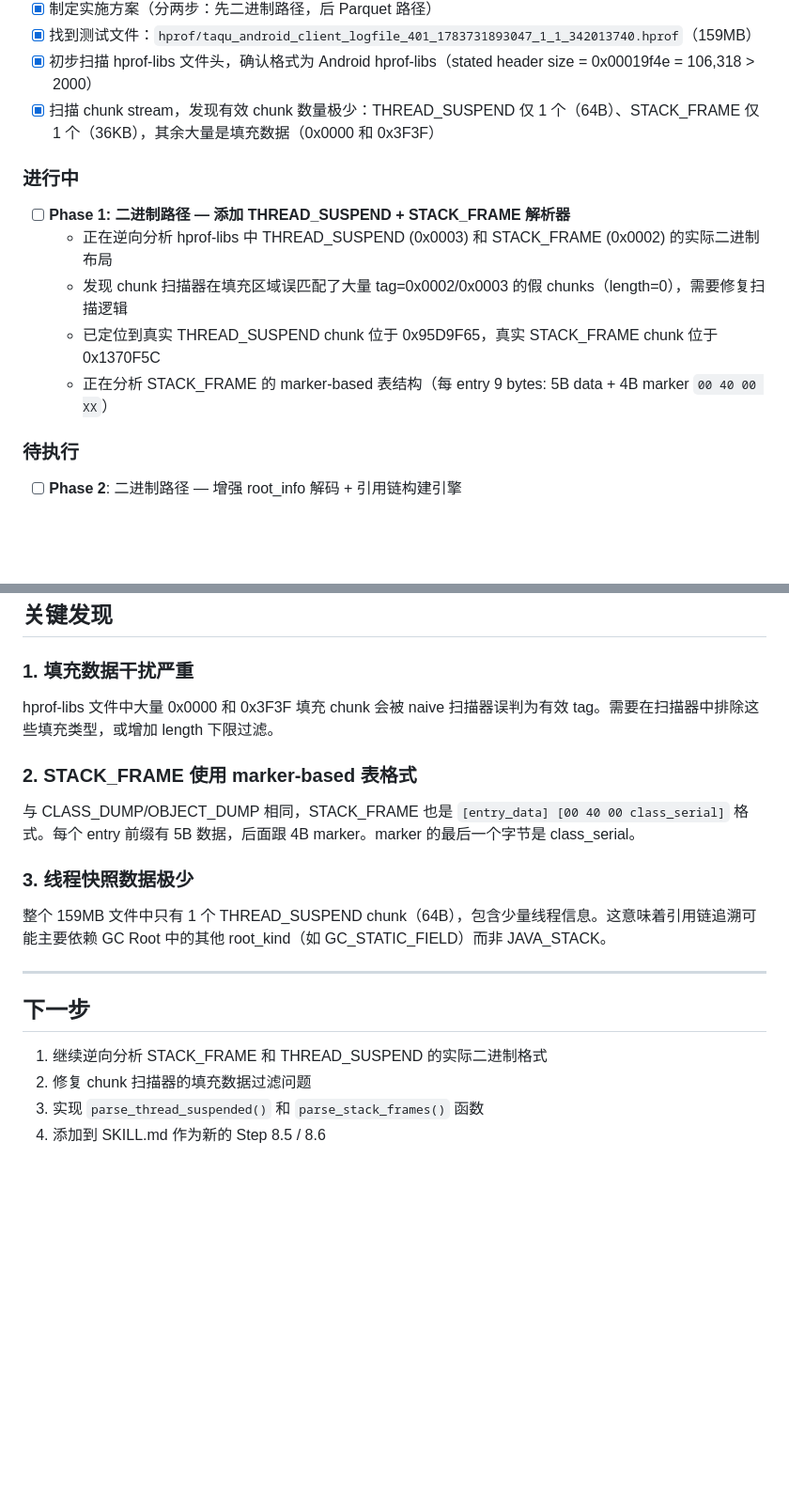
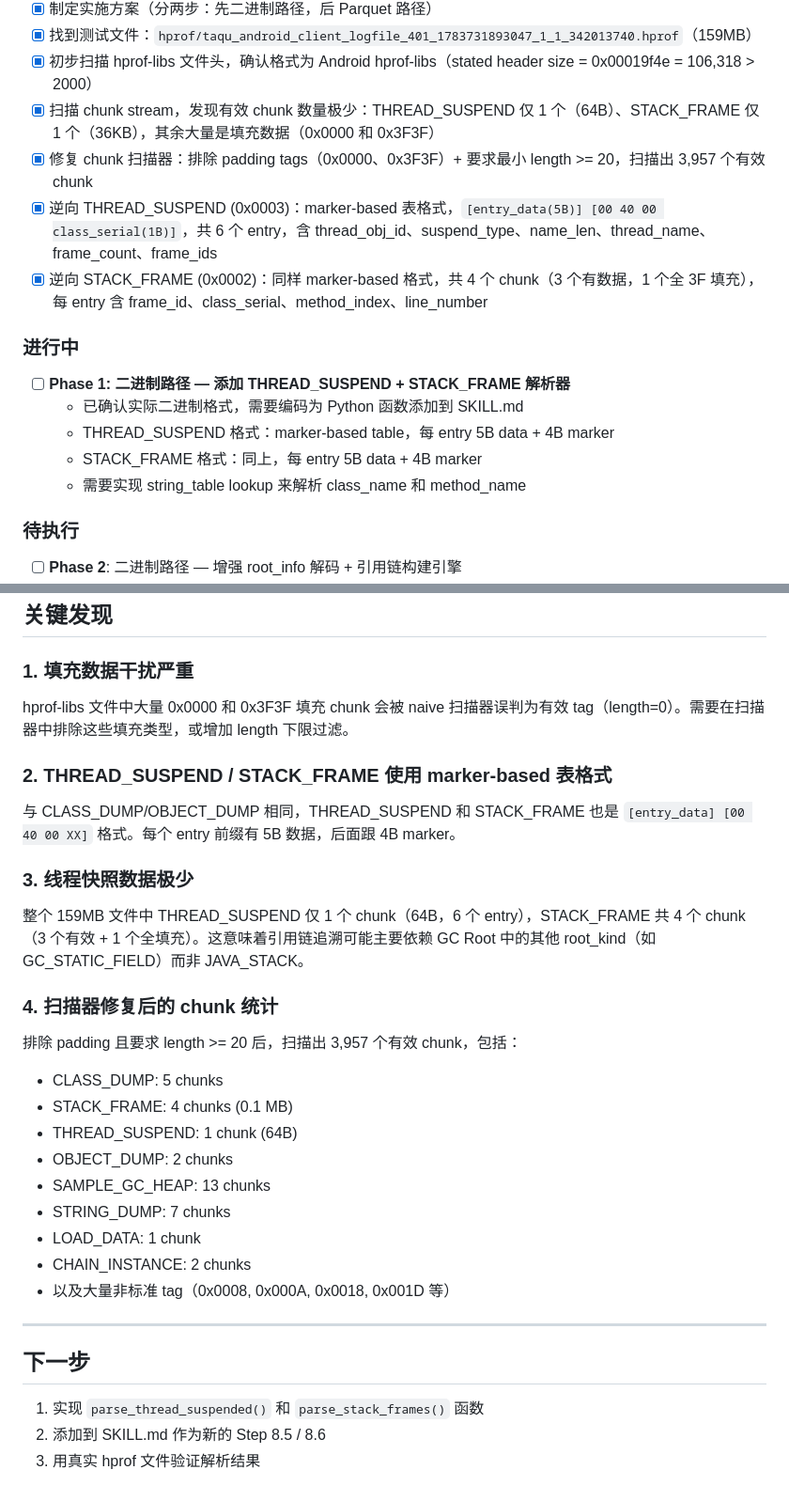
Before and after one commit to susirsusir/btrace_analyzer, a Markdown page: docs/hprof-analyzer-gc-root-trace-progress.md, 2 parts joined by grey strips. Shown at 94% size. GitHub-like rendering; blank space fills up the shorter version.

Commit message:
feat(extension): 进度更新

```diff
--- a/docs/hprof-analyzer-gc-root-trace-progress.md
+++ b/docs/hprof-analyzer-gc-root-trace-progress.md
@@ -84,14 +84,17 @@ Phase 6: 更新 quality-standards.md 自评，确认 A 级
 - [x] 找到测试文件：`hprof/taqu_android_client_logfile_401_1783731893047_1_1_342013740.hprof`（159MB）
 - [x] 初步扫描 hprof-libs 文件头，确认格式为 Android hprof-libs（stated header size = 0x00019f4e = 106,318 > 2000）
 - [x] 扫描 chunk stream，发现有效 chunk 数量极少：THREAD_SUSPEND 仅 1 个（64B）、STACK_FRAME 仅 1 个（36KB），其余大量是填充数据（0x0000 和 0x3F3F）
+- [x] 修复 chunk 扫描器：排除 padding tags（0x0000、0x3F3F）+ 要求最小 length >= 20，扫描出 3,957 个有效 chunk
+- [x] 逆向 THREAD_SUSPEND (0x0003)：marker-based 表格式，`[entry_data(5B)] [00 40 00 class_serial(1B)]`，共 6 个 entry，含 thread_obj_id、suspend_type、name_len、thread_name、frame_count、frame_ids
+- [x] 逆向 STACK_FRAME (0x0002)：同样 marker-based 格式，共 4 个 chunk（3 个有数据，1 个全 3F 填充），每 entry 含 frame_id、class_serial、method_index、line_number
 
 ### 进行中
 
 - [ ] **Phase 1: 二进制路径 — 添加 THREAD_SUSPEND + STACK_FRAME 解析器**
-  - 正在逆向分析 hprof-libs 中 THREAD_SUSPEND (0x0003) 和 STACK_FRAME (0x0002) 的实际二进制布局
-  - 发现 chunk 扫描器在填充区域误匹配了大量 tag=0x0002/0x0003 的假 chunks（length=0），需要修复扫描逻辑
-  - 已定位到真实 THREAD_SUSPEND chunk 位于 0x95D9F65，真实 STACK_FRAME chunk 位于 0x1370F5C
-  - 正在分析 STACK_FRAME 的 marker-based 表结构（每 entry 9 bytes: 5B data + 4B marker `00 40 00 XX`）
+  - 已确认实际二进制格式，需要编码为 Python 函数添加到 SKILL.md
+  - THREAD_SUSPEND 格式：marker-based table，每 entry 5B data + 4B marker
+  - STACK_FRAME 格式：同上，每 entry 5B data + 4B marker
+  - 需要实现 string_table lookup 来解析 class_name 和 method_name
 
 ### 待执行
 
@@ -107,21 +110,33 @@ Phase 6: 更新 quality-standards.md 自评，确认 A 级
 
 ### 1. 填充数据干扰严重
 
-hprof-libs 文件中大量 0x0000 和 0x3F3F 填充 chunk 会被 naive 扫描器误判为有效 tag。需要在扫描器中排除这些填充类型，或增加 length 下限过滤。
+hprof-libs 文件中大量 0x0000 和 0x3F3F 填充 chunk 会被 naive 扫描器误判为有效 tag（length=0）。需要在扫描器中排除这些填充类型，或增加 length 下限过滤。
 
-### 2. STACK_FRAME 使用 marker-based 表格式
+### 2. THREAD_SUSPEND / STACK_FRAME 使用 marker-based 表格式
 
-与 CLASS_DUMP/OBJECT_DUMP 相同，STACK_FRAME 也是 `[entry_data] [00 40 00 class_serial]` 格式。每个 entry 前缀有 5B 数据，后面跟 4B marker。marker 的最后一个字节是 class_serial。
+与 CLASS_DUMP/OBJECT_DUMP 相同，THREAD_SUSPEND 和 STACK_FRAME 也是 `[entry_data] [00 40 00 XX]` 格式。每个 entry 前缀有 5B 数据，后面跟 4B marker。
 
 ### 3. 线程快照数据极少
 
-整个 159MB 文件中只有 1 个 THREAD_SUSPEND chunk（64B），包含少量线程信息。这意味着引用链追溯可能主要依赖 GC Root 中的其他 root_kind（如 GC_STATIC_FIELD）而非 JAVA_STACK。
+整个 159MB 文件中 THREAD_SUSPEND 仅 1 个 chunk（64B，6 个 entry），STACK_FRAME 共 4 个 chunk（3 个有效 + 1 个全填充）。这意味着引用链追溯可能主要依赖 GC Root 中的其他 root_kind（如 GC_STATIC_FIELD）而非 JAVA_STACK。
+
+### 4. 扫描器修复后的 chunk 统计
+
+排除 padding 且要求 length >= 20 后，扫描出 3,957 个有效 chunk，包括：
+- CLASS_DUMP: 5 chunks
+- STACK_FRAME: 4 chunks (0.1 MB)
+- THREAD_SUSPEND: 1 chunk (64B)
+- OBJECT_DUMP: 2 chunks
+- SAMPLE_GC_HEAP: 13 chunks
+- STRING_DUMP: 7 chunks
+- LOAD_DATA: 1 chunk
+- CHAIN_INSTANCE: 2 chunks
+- 以及大量非标准 tag（0x0008, 0x000A, 0x0018, 0x001D 等）
 
 ---
 
 ## 下一步
 
-1. 继续逆向分析 STACK_FRAME 和 THREAD_SUSPEND 的实际二进制格式
-2. 修复 chunk 扫描器的填充数据过滤问题
-3. 实现 `parse_thread_suspended()` 和 `parse_stack_frames()` 函数
-4. 添加到 SKILL.md 作为新的 Step 8.5 / 8.6
+1. 实现 `parse_thread_suspended()` 和 `parse_stack_frames()` 函数
+2. 添加到 SKILL.md 作为新的 Step 8.5 / 8.6
+3. 用真实 hprof 文件验证解析结果
```
